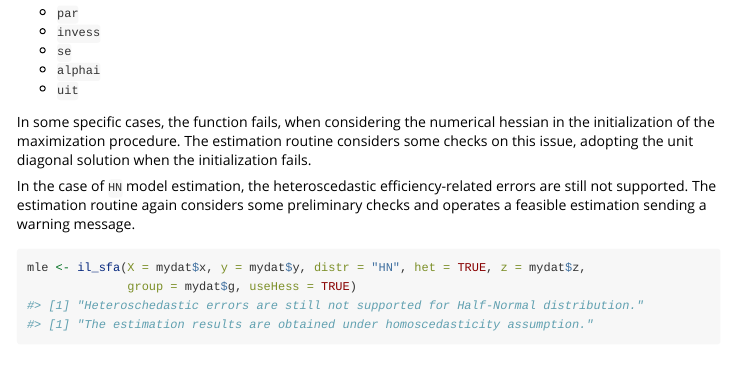
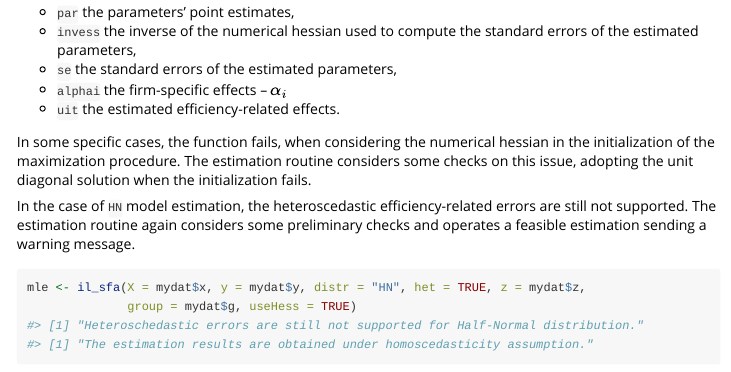
Before and after one commit to lucagrassetti/il.sfa, an R Markdown document (vignettes/il_sfa_Vignette.Rmd): the page in a window 1100 px wide, from 1710 px down. Rendered offline with R 4.5, knitr and Pandoc, with nearby package versions; some code elsewhere in the file could not run offline.

Commit message:
Update il_sfa_Vignette.Rmd

```diff
--- a/vignettes/il_sfa_Vignette.Rmd
+++ b/vignettes/il_sfa_Vignette.Rmd
@@ -104,11 +104,11 @@ summary(mle)
 
 The object created by `il_sfa` includes:
 
-- `par`
-- `invess`
-- `se`
-- `alphai`
-- `uit`
+- `par` the parameters' point estimates,
+- `invess` the inverse of the numerical hessian used to compute the standard errors of the estimated parameters,
+- `se` the standard errors of the estimated parameters,
+- `alphai` the firm-specific effects -- $\alpha_i$
+- `uit` the estimated efficiency-related effects.
 
 In some specific cases, the function fails, when considering the numerical hessian in
 the initialization of the maximization procedure. The estimation routine considers
```
